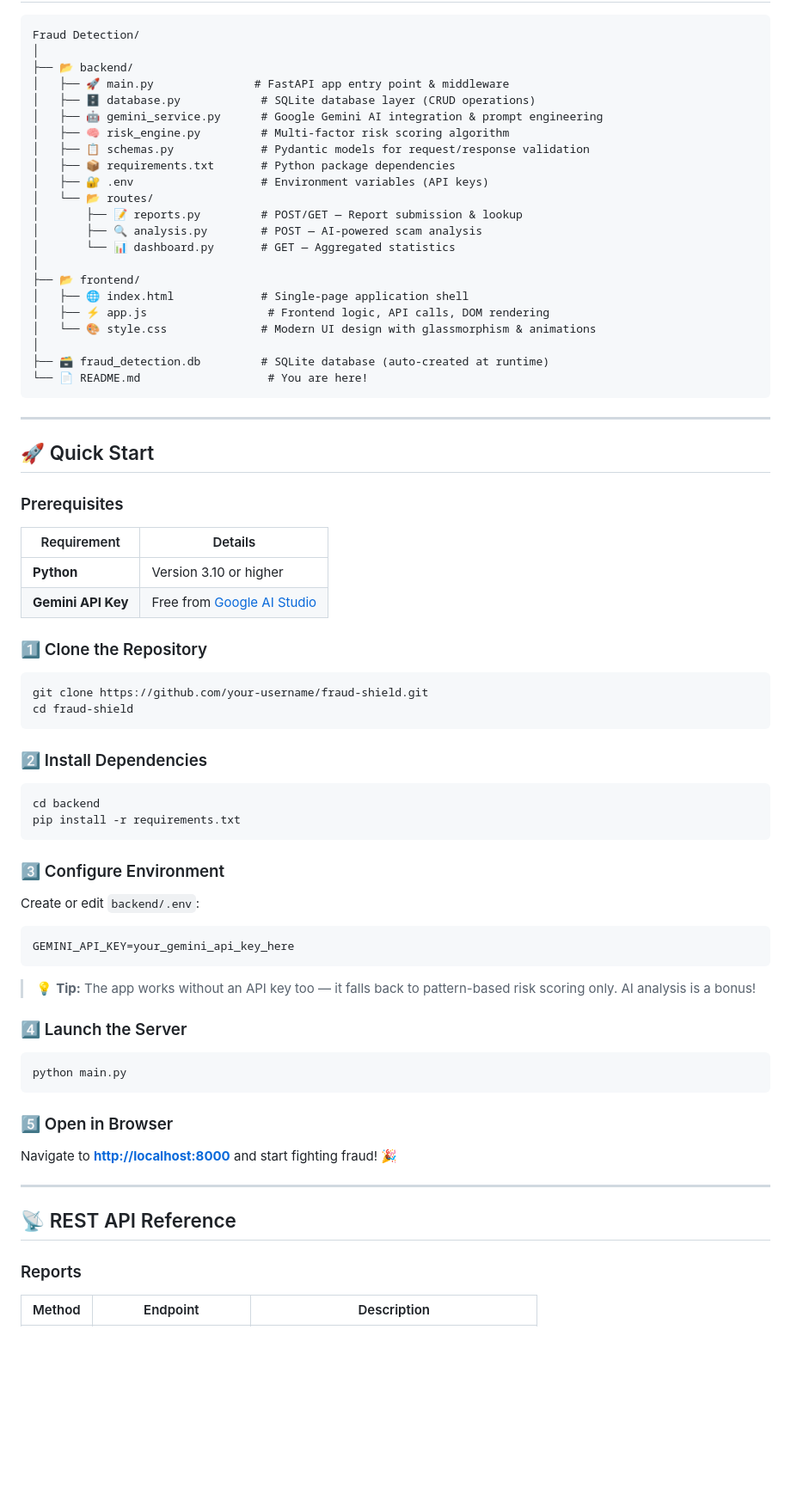
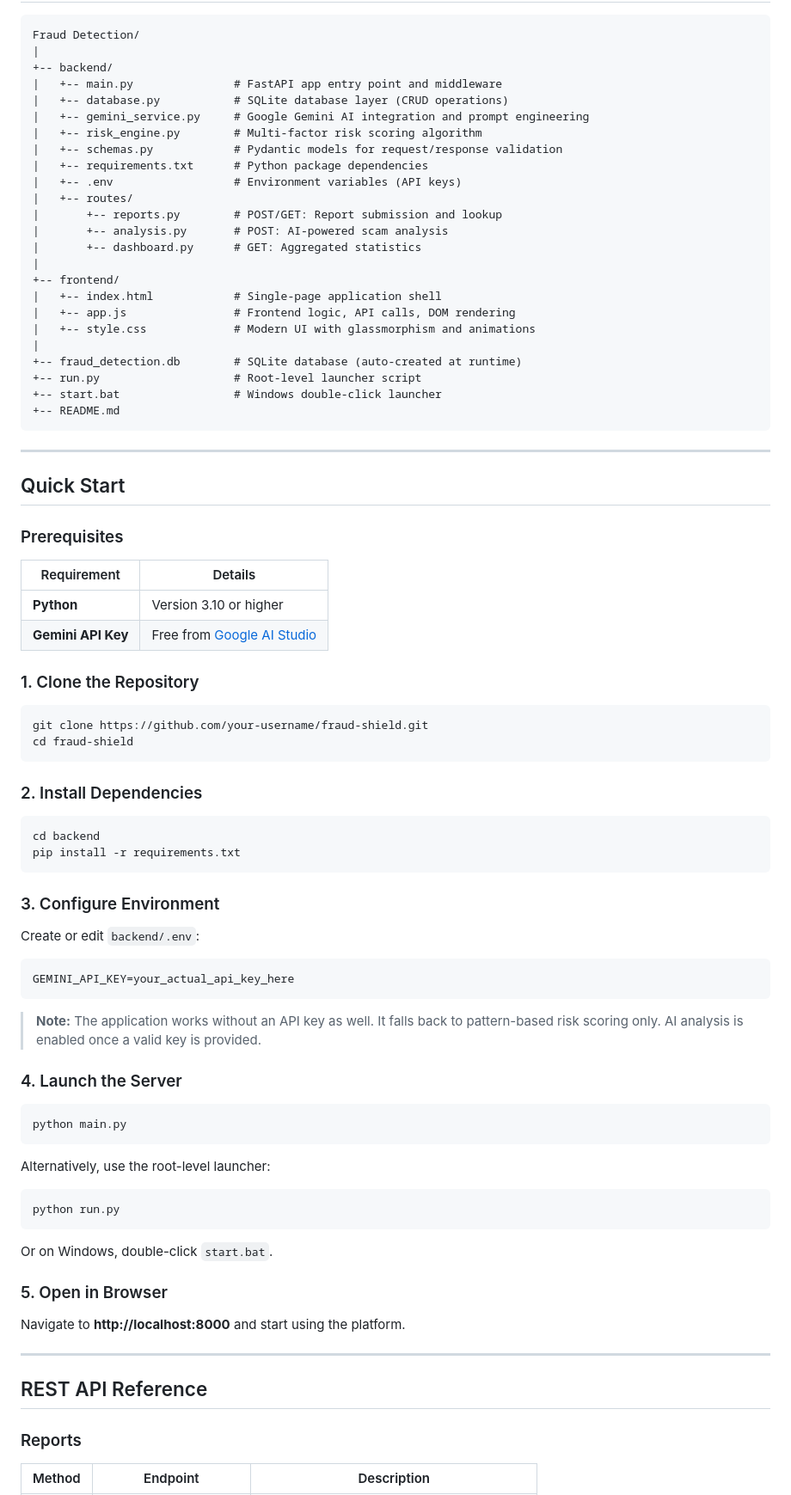
Before and after one commit to aviral022/UPI-KYC-Scams-and-Fraud-Detection, a Markdown page: README.md, the part around one of its changes. Shown at 86% size. Drawn GitHub-style; blank space fills up the shorter version.

````diff
--- a/README.md
+++ b/README.md
@@ -114,77 +114,87 @@ Purpose-built for Indian scam patterns: UPI fraud, KYC phishing, OTP theft, digi
 
 ```
 Fraud Detection/
-│
-├── 📂 backend/
-│   ├── 🚀 main.py               # FastAPI app entry point & middleware
-│   ├── 🗄️ database.py            # SQLite database layer (CRUD operations)
-│   ├── 🤖 gemini_service.py      # Google Gemini AI integration & prompt engineering
-│   ├── 🧠 risk_engine.py         # Multi-factor risk scoring algorithm
-│   ├── 📋 schemas.py             # Pydantic models for request/response validation
-│   ├── 📦 requirements.txt       # Python package dependencies
-│   ├── 🔐 .env                   # Environment variables (API keys)
-│   └── 📂 routes/
-│       ├── 📝 reports.py         # POST/GET — Report submission & lookup
-│       ├── 🔍 analysis.py        # POST — AI-powered scam analysis
-│       └── 📊 dashboard.py       # GET — Aggregated statistics
-│
-├── 📂 frontend/
-│   ├── 🌐 index.html             # Single-page application shell
-│   ├── ⚡ app.js                  # Frontend logic, API calls, DOM rendering
-│   └── 🎨 style.css              # Modern UI design with glassmorphism & animations
-│
-├── 🗃️ fraud_detection.db         # SQLite database (auto-created at runtime)
-└── 📄 README.md                   # You are here!
+|
++-- backend/
+|   +-- main.py               # FastAPI app entry point and middleware
+|   +-- database.py           # SQLite database layer (CRUD operations)
+|   +-- gemini_service.py     # Google Gemini AI integration and prompt engineering
+|   +-- risk_engine.py        # Multi-factor risk scoring algorithm
+|   +-- schemas.py            # Pydantic models for request/response validation
+|   +-- requirements.txt      # Python package dependencies
+|   +-- .env                  # Environment variables (API keys)
+|   +-- routes/
+|       +-- reports.py        # POST/GET: Report submission and lookup
+|       +-- analysis.py       # POST: AI-powered scam analysis
+|       +-- dashboard.py      # GET: Aggregated statistics
+|
++-- frontend/
+|   +-- index.html            # Single-page application shell
+|   +-- app.js                # Frontend logic, API calls, DOM rendering
+|   +-- style.css             # Modern UI with glassmorphism and animations
+|
++-- fraud_detection.db        # SQLite database (auto-created at runtime)
++-- run.py                    # Root-level launcher script
++-- start.bat                 # Windows double-click launcher
++-- README.md
 ```
 
 ---
 
-## 🚀 Quick Start
+## Quick Start
 
 ### Prerequisites
 
-| Requirement       | Details                                                      |
-|--------------------|--------------------------------------------------------------|
-| **Python**         | Version 3.10 or higher                                       |
+| Requirement        | Details                                                       |
+|--------------------|---------------------------------------------------------------|
+| **Python**         | Version 3.10 or higher                                        |
 | **Gemini API Key** | Free from [Google AI Studio](https://aistudio.google.com/apikey) |
 
-### 1️⃣ Clone the Repository
+### 1. Clone the Repository
 
 ```bash
 git clone https://github.com/your-username/fraud-shield.git
 cd fraud-shield
 ```
 
-### 2️⃣ Install Dependencies
+### 2. Install Dependencies
 
 ```bash
 cd backend
 pip install -r requirements.txt
 ```
 
-### 3️⃣ Configure Environment
+### 3. Configure Environment
 
 Create or edit `backend/.env`:
 
 ```env
-GEMINI_API_KEY=your_gemini_api_key_here
+GEMINI_API_KEY=your_actual_api_key_here
 ```
 
-> 💡 **Tip:** The app works without an API key too — it falls back to pattern-based risk scoring only. AI analysis is a bonus!
+> **Note:** The application works without an API key as well. It falls back to pattern-based risk scoring only. AI analysis is enabled once a valid key is provided.
 
-### 4️⃣ Launch the Server
+### 4. Launch the Server
 
 ```bash
 python main.py
 ```
 
-### 5️⃣ Open in Browser
+Alternatively, use the root-level launcher:
 
-Navigate to **[http://localhost:8000](http://localhost:8000)** and start fighting fraud! 🎉
+```bash
+python run.py
+```
+
+Or on Windows, double-click `start.bat`.
+
+### 5. Open in Browser
+
+Navigate to **http://localhost:8000** and start using the platform.
 
 ---
 
-## 📡 REST API Reference
+## REST API Reference
 
 ### Reports
 
````
Also changed, not shown: other parts of README.md (+92 -103 lines).
